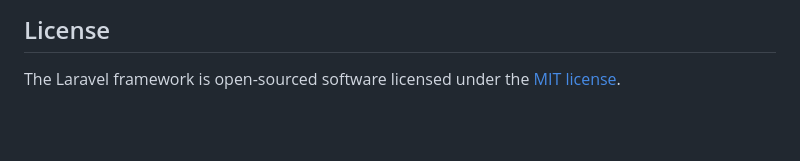
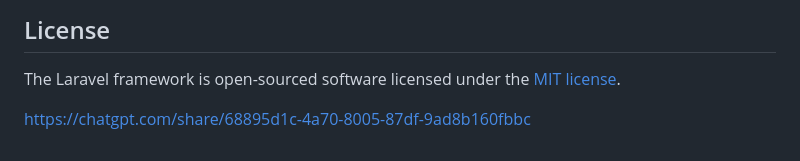
Before and after one commit to IrtizaAhmed131198/payment-integeration-laravel, a Markdown page: README.md, the part around the change. GitHub-like rendering; blank space fills up the shorter version.

```diff
--- a/README.md
+++ b/README.md
@@ -59,3 +59,5 @@ If you discover a security vulnerability within Laravel, please send an e-mail t
 ## License
 
 The Laravel framework is open-sourced software licensed under the [MIT license](https://opensource.org/licenses/MIT).
+
+https://chatgpt.com/share/68895d1c-4a70-8005-87df-9ad8b160fbbc
```
